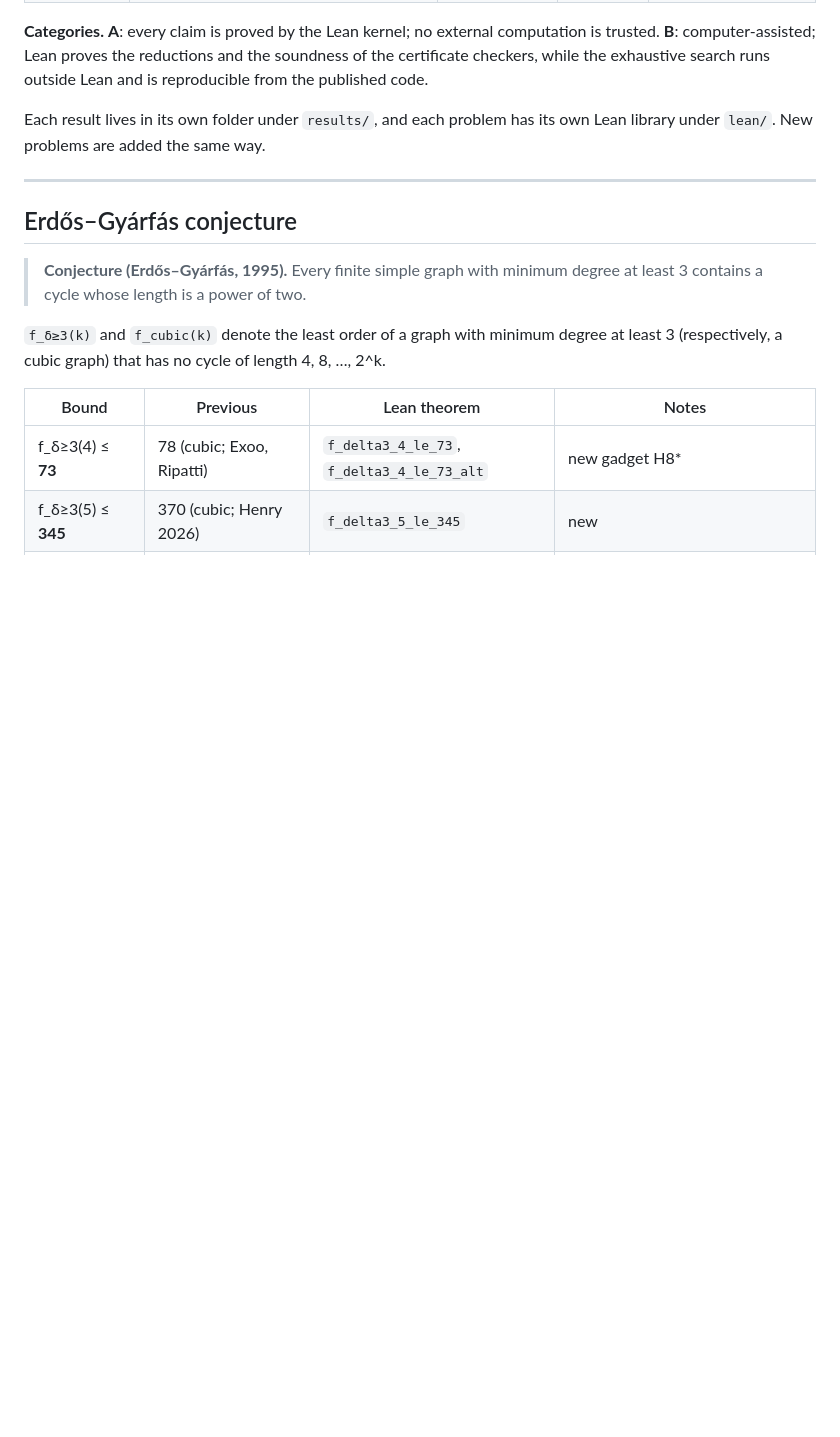
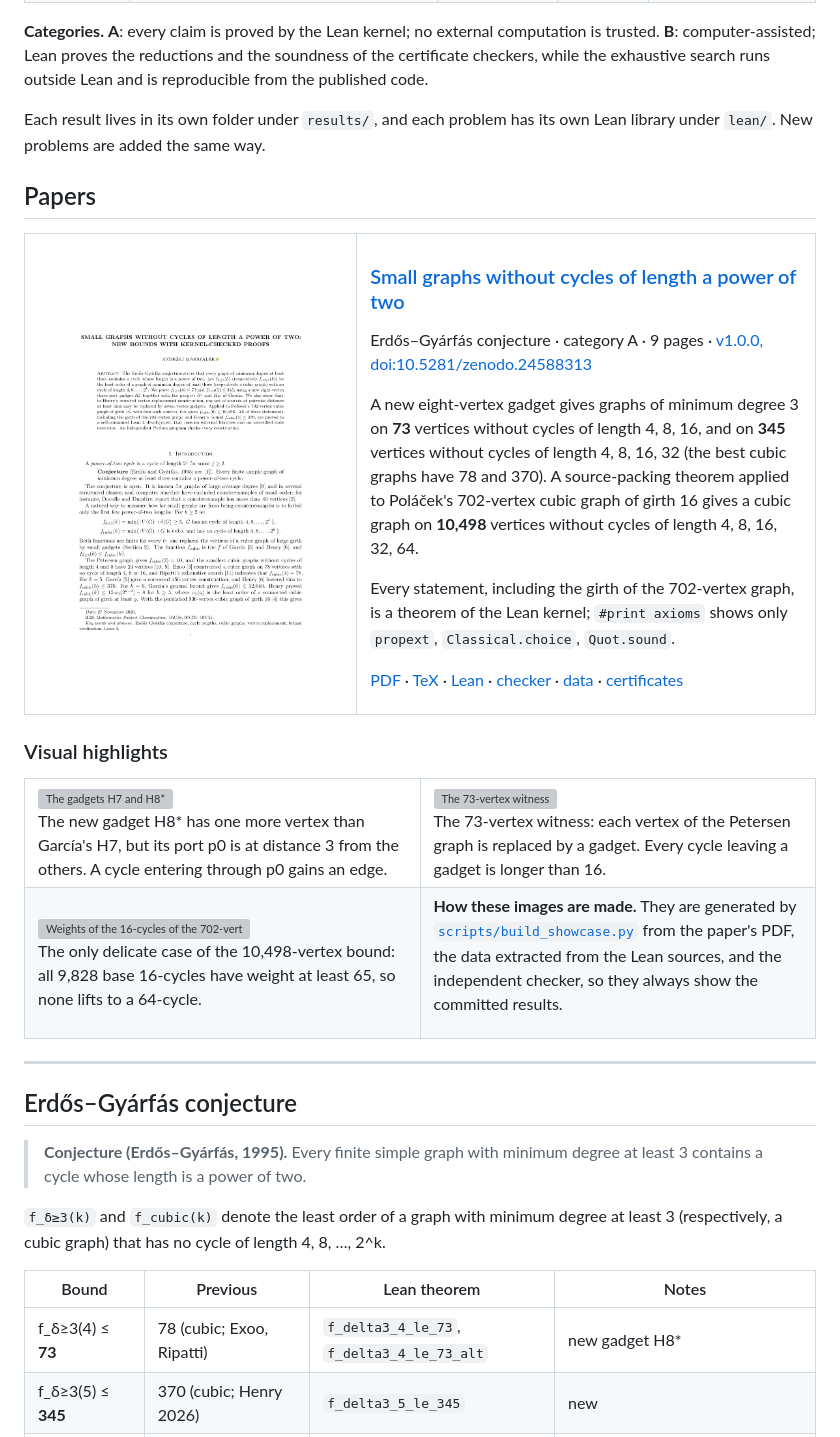
Before and after one commit to hipotures/conjectures, a Markdown page: README.md, the part around one of its changes. GitHub-like rendering; pictures changed too: assets/small-graphs-power-of-two-cycles/page1.png (added); blank space fills up the shorter version; grey boxes are pictures that could not be loaded.

```diff
--- a/README.md
+++ b/README.md
@@ -23,6 +24,65 @@ outside Lean and is reproducible from the published code.
 
 Each result lives in its own folder under `results/`, and each problem has its
 own Lean library under `lean/`. New problems are added the same way.
+
+## Papers
+
+<table>
+<tr>
+<td width="42%" valign="top"><a href="results/small-graphs-power-of-two-cycles/paper.pdf"><img src="assets/small-graphs-power-of-two-cycles/page1.png" alt="First page of the paper"></a></td>
+<td valign="top">
+
+### [Small graphs without cycles of length a power of two](results/small-graphs-power-of-two-cycles/paper.pdf)
+
+Erdős–Gyárfás conjecture · category A · 9 pages ·
+[v1.0.0, doi:10.5281/zenodo.24588313](https://doi.org/10.5281/zenodo.24588313)
+
+A new eight-vertex gadget gives graphs of minimum degree 3 on **73** vertices
+without cycles of length 4, 8, 16, and on **345** vertices without cycles of
+length 4, 8, 16, 32 (the best cubic graphs have 78 and 370). A source-packing
+theorem applied to Poláček's 702-vertex cubic graph of girth 16 gives a cubic
+graph on **10,498** vertices without cycles of length 4, 8, 16, 32, 64.
+
+Every statement, including the girth of the 702-vertex graph, is a theorem of
+the Lean kernel; `#print axioms` shows only `propext`, `Classical.choice`,
+`Quot.sound`.
+
+[PDF](results/small-graphs-power-of-two-cycles/paper.pdf) ·
+[TeX](results/small-graphs-power-of-two-cycles/paper.tex) ·
+[Lean](lean/ErdosGyarfas) ·
+[checker](results/small-graphs-power-of-two-cycles/verify.py) ·
+[data](results/small-graphs-power-of-two-cycles/data) ·
+[certificates](results/small-graphs-power-of-two-cycles/certificates)
+
+</td>
+</tr>
+</table>
+
+### Visual highlights
+
+<table>
+<tr>
+<td width="50%" valign="top"><img src="assets/small-graphs-power-of-two-cycles/gadgets.svg" alt="The gadgets H7 and H8*"><br>
+The new gadget H8* has one more vertex than García's H7, but its port p0 is at
+distance 3 from the others. A cycle entering through p0 gains an edge.</td>
+<td width="50%" valign="top"><img src="assets/small-graphs-power-of-two-cycles/lift73.svg" alt="The 73-vertex witness"><br>
+The 73-vertex witness: each vertex of the Petersen graph is replaced by a
+gadget. Every cycle leaving a gadget is longer than 16.</td>
+</tr>
+<tr>
+<td width="50%" valign="top"><img src="assets/small-graphs-power-of-two-cycles/weights16.svg" alt="Weights of the 16-cycles of the 702-vertex base"><br>
+The only delicate case of the 10,498-vertex bound: all 9,828 base 16-cycles
+have weight at least 65, so none lifts to a 64-cycle.</td>
+<td width="50%" valign="top">
+
+**How these images are made.** They are generated by
+[`scripts/build_showcase.py`](scripts/build_showcase.py) from the paper's PDF,
+the data extracted from the Lean sources, and the independent checker, so they
+always show the committed results.
+
+</td>
+</tr>
+</table>
 
 ---
 
```
Also changed, not shown: other parts of README.md (+1 -0 lines), 7 other files.
